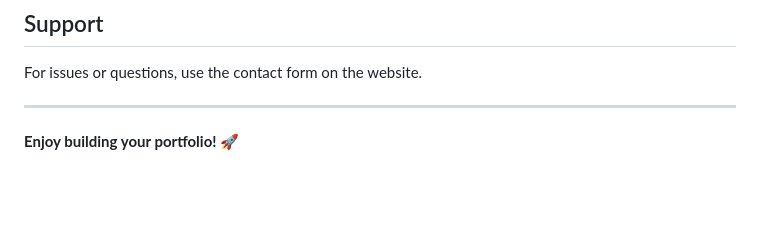
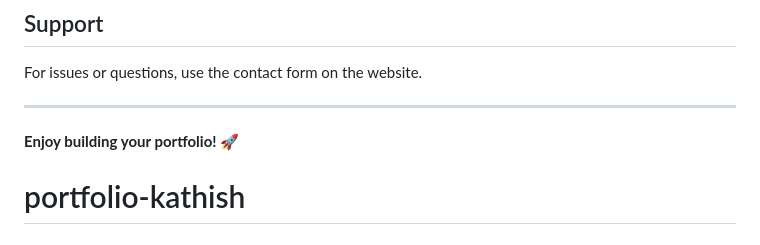
Before and after one commit to Kathish2000/portfolio-kathish, a Markdown page: README.md, the part around the change. Rendered like a GitHub page; blank space fills up the shorter version.

```diff
--- a/README.md
+++ b/README.md
@@ -253,3 +253,4 @@ For issues or questions, use the contact form on the website.
 ---
 
 **Enjoy building your portfolio! 🚀**
+# portfolio-kathish
```
